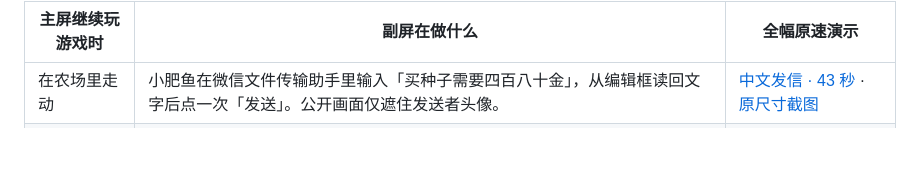
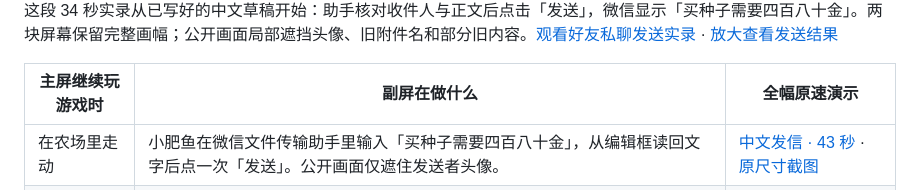
Before and after one commit to ShuangjieGao/phone-use, a Markdown page: README.md, the part around one of its changes. Rendered like a GitHub page; blank space fills up the shorter version.

```diff
--- a/README.md
+++ b/README.md
@@ -10,4 +10,6 @@
 </picture>
+
+这段 34 秒实录从已写好的中文草稿开始：助手核对收件人与正文后点击「发送」，微信显示「买种子需要四百八十金」。两块屏幕保留完整画幅；公开画面局部遮挡头像、旧附件名和部分旧内容。[观看好友私聊发送实录](docs/images/stardew-jerry-zh.mp4) · [放大查看发送结果](docs/images/stardew-jerry-zh-poster.png)
 
 | 主屏继续玩游戏时 | 副屏在做什么 | 全幅原速演示 |
 | --- | --- | --- |
```
Also changed, not shown: other parts of README.md (+2 -2 lines), README.en.md (+4 -2 lines), docs/images/stardew-jerry-zh-poster.png (added), 2 other files.
